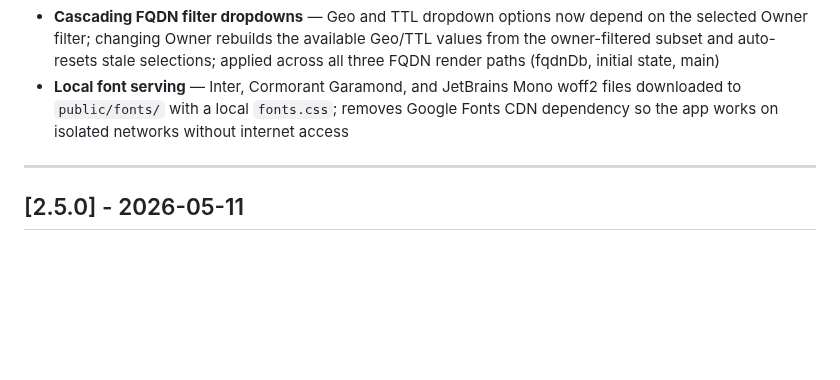
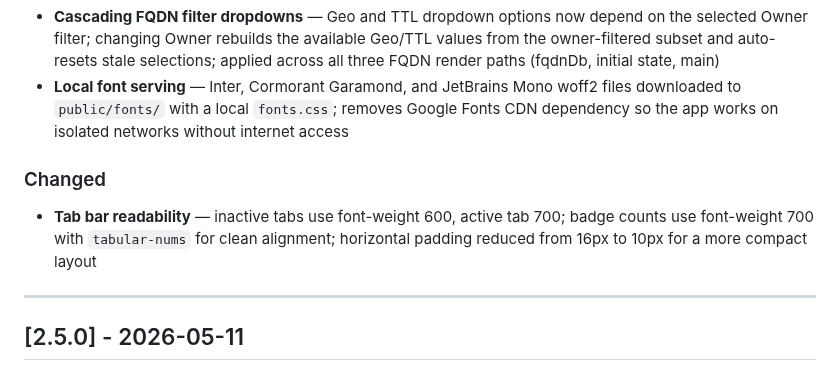
Before and after one commit to ccclll1228/NetSearch_claude_sqlite, a Markdown page: CHANGELOG.md, the part around the change. GitHub-like rendering; blank space fills up the shorter version.

Commit message:
docs: add tab bar style changes to CHANGELOG
Co-Authored-By: Claude Opus 4.6 <noreply@anthropic.com>

```diff
--- a/CHANGELOG.md
+++ b/CHANGELOG.md
@@ -16,6 +16,9 @@ All notable changes to NetSearch are documented here.
 - **TTL filter dropdown in FQDN tab** — dropdown after the Geo filter populated with distinct TTL values sorted numerically; AND-combined with Type, Owner, and Geo filters; reset on Clear
 - **Cascading FQDN filter dropdowns** — Geo and TTL dropdown options now depend on the selected Owner filter; changing Owner rebuilds the available Geo/TTL values from the owner-filtered subset and auto-resets stale selections; applied across all three FQDN render paths (fqdnDb, initial state, main)
 - **Local font serving** — Inter, Cormorant Garamond, and JetBrains Mono woff2 files downloaded to `public/fonts/` with a local `fonts.css`; removes Google Fonts CDN dependency so the app works on isolated networks without internet access
+
+### Changed
+- **Tab bar readability** — inactive tabs use font-weight 600, active tab 700; badge counts use font-weight 700 with `tabular-nums` for clean alignment; horizontal padding reduced from 16px to 10px for a more compact layout
 
 ---
 
```
